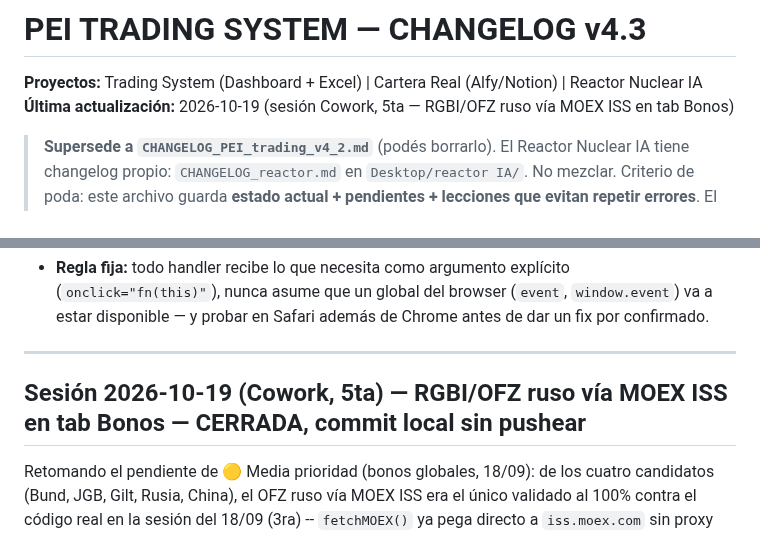
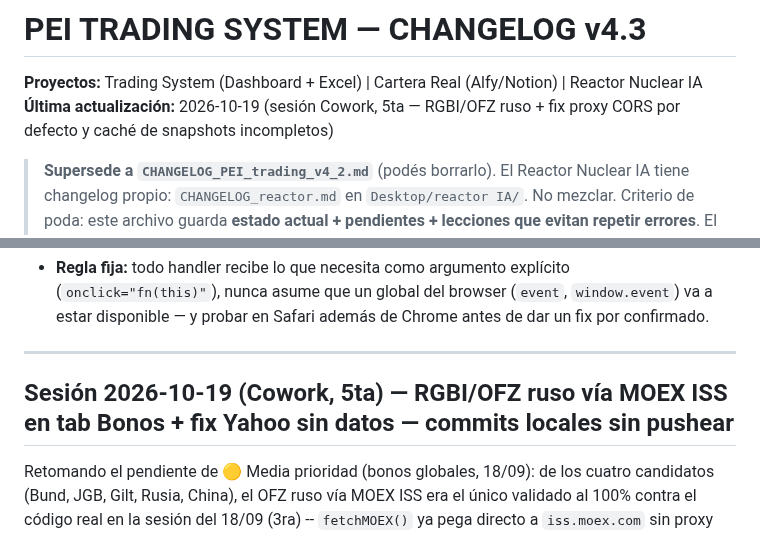
Before and after one commit to pedritozar/trading-desk, a Markdown page: CHANGELOG_PEI_trading_v4_3.md, 2 parts joined by grey strips. GitHub-like rendering.

```diff
--- a/CHANGELOG_PEI_trading_v4_3.md
+++ b/CHANGELOG_PEI_trading_v4_3.md
@@ -1,7 +1,7 @@
 # PEI TRADING SYSTEM — CHANGELOG v4.3
 
 **Proyectos:** Trading System (Dashboard + Excel) | Cartera Real (Alfy/Notion) | Reactor Nuclear IA
-**Última actualización:** 2026-10-19 (sesión Cowork, 5ta — RGBI/OFZ ruso vía MOEX ISS en tab Bonos)
+**Última actualización:** 2026-10-19 (sesión Cowork, 5ta — RGBI/OFZ ruso + fix proxy CORS por defecto y caché de snapshots incompletos)
 
 > **Supersede a `CHANGELOG_PEI_trading_v4_2.md`** (podés borrarlo).
 > El Reactor Nuclear IA tiene changelog propio: `CHANGELOG_reactor.md` en `Desktop/reactor IA/`. No mezclar.
@@ -45,7 +45,7 @@ Tres bugs reales no tiraron ningún error visible, solo números plausibles pero
 
 ---
 
-## Sesión 2026-10-19 (Cowork, 5ta) — RGBI/OFZ ruso vía MOEX ISS en tab Bonos — CERRADA, commit local sin pushear
+## Sesión 2026-10-19 (Cowork, 5ta) — RGBI/OFZ ruso vía MOEX ISS en tab Bonos + fix Yahoo sin datos — commits locales sin pushear
 
 Retomando el pendiente de 🟡 Media prioridad (bonos globales, 18/09): de los cuatro candidatos (Bund, JGB, Gilt, Rusia, China), el OFZ ruso vía MOEX ISS era el único validado al 100% contra el código real en la sesión del 18/09 (3ra) -- `fetchMOEX()` ya pega directo a `iss.moex.com` sin proxy CORS. Pedro confirmó arrancar por ahí ("arranca si, prosigue").
 
```
Also changed, not shown: other parts of CHANGELOG_PEI_trading_v4_3.md (+7 -3 lines).
